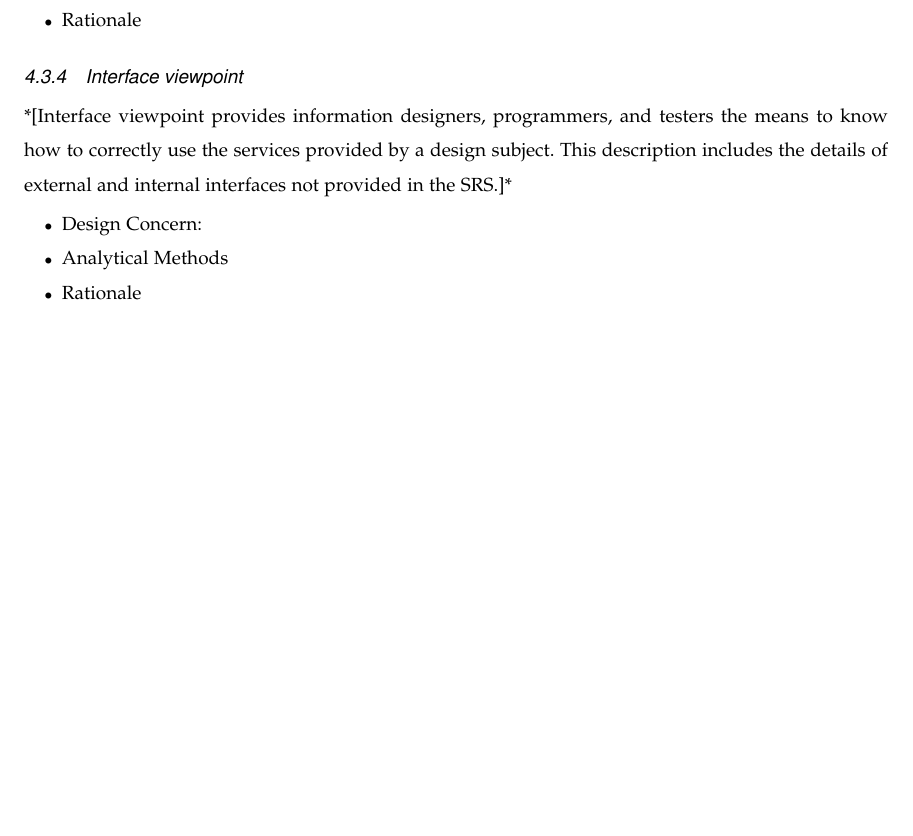
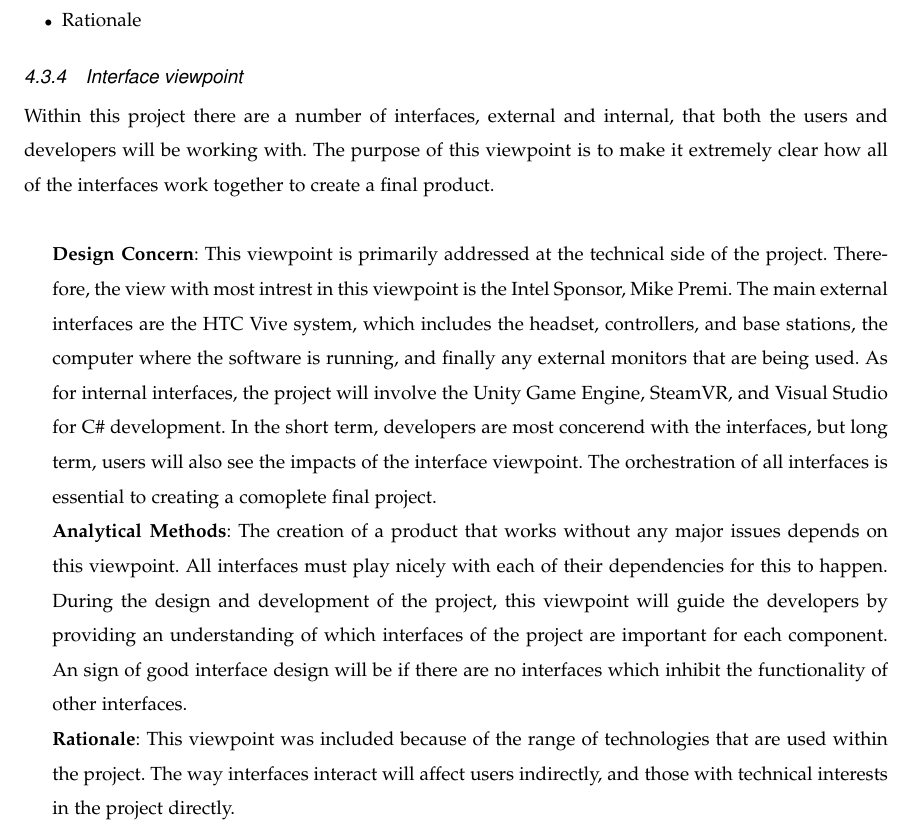
Before and after one commit to mckennajones/Capstone, a LaTeX problem sheet (assignments/designdoc/designdoc.tex): part of page 7 of 10, cut so that both start at the same text, the shorter picture padded with empty space. Compiled offline with LaTeX, dvips and Ghostscript; a missing font is replaced by an installed copy or a similar font; a LaTeX package or settings file that is missing is left out.

Commit message:
Interface viewpoint

```diff
--- a/assignments/designdoc/designdoc.tex
+++ b/assignments/designdoc/designdoc.tex
@@ -217,13 +217,23 @@ experience.
   \item Analytical Methods
   \item Rationale
 \end{itemize}
+
 \subsubsection{Interface viewpoint}
-*[Interface viewpoint provides information designers, programmers, and testers the means to know how to correctly use the services provided by a design subject. This description includes the details of external and internal interfaces not provided in the SRS.]*
-\begin{itemize}
-  \item Design Concern:
-  \item Analytical Methods
-  \item Rationale
-\end{itemize}
+Within this project there are a number of interfaces, external and internal, that both the users and developers will be working with.
+The purpose of this viewpoint is to make it extremely clear how all of the interfaces work together to create a final product. \\
+
+\hangindent=0.5cm \textbf{Design Concern}: This viewpoint is primarily addressed at the technical side of the project.
+Therefore, the view with most intrest in this viewpoint is the Intel Sponsor, Mike Premi.
+The main external interfaces are the HTC Vive system, which includes the headset, controllers, and base stations, the computer where the software is running, and finally any external monitors that are being used.
+As for internal interfaces, the project will involve the Unity Game Engine, SteamVR, and Visual Studio for C\# development.
+In the short term, developers are most concerend with the interfaces, but long term, users will also see the impacts of the interface viewpoint.
+The orchestration of all interfaces is essential to creating a comoplete final project. \\
+\hangindent=0.5cm \textbf{Analytical Methods}: The creation of a product that works without any major issues depends on this viewpoint.
+All interfaces must play nicely with each of their dependencies for this to happen.
+During the design and development of the project, this viewpoint will guide the developers by providing an understanding of which interfaces of the project are important for each component.
+An sign of good interface design will be if there are no interfaces which inhibit the functionality of other interfaces.\\
+\hangindent=0.5cm \textbf{Rationale}: This viewpoint was included because of the range of technologies that are used within the project.
+The way interfaces interact will affect users indirectly, and those with technical interests in the project directly. \\
 
 
 \subsection{Design Rationale}
```
